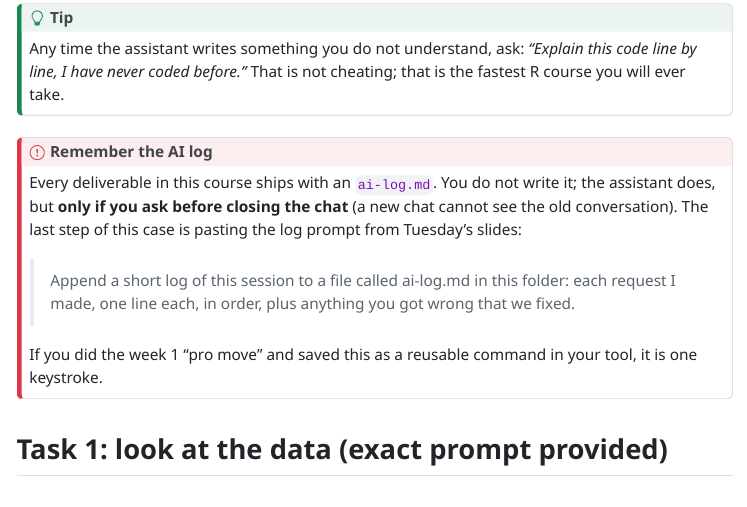
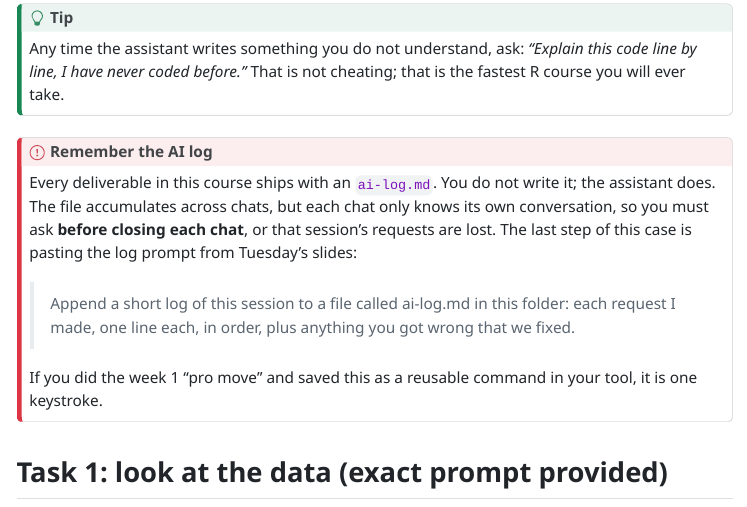
Before and after one commit to dadepro/mkt566, a Quarto document (w2/w2-1-variation-case.qmd): the page in a window 1100 px wide, from 2080 px down. The pictures show the output file w2/w2-1-variation-case.html that the author committed with the source, opened offline; menus at the side of the page are left out.

Commit message:
Case handouts: clarify that ai-log.md persists across chats but each chat only sees its own conversation
Co-Authored-By: Claude Fable 5.1 <noreply@anthropic.com>

```diff
--- a/w2/w2-1-variation-case.qmd
+++ b/w2/w2-1-variation-case.qmd
@@ -58,7 +58,7 @@ Any time the assistant writes something you do not understand, ask: *"Explain th
 ::: {.callout-important}
 ## Remember the AI log
 
-Every deliverable in this course ships with an `ai-log.md`. You do not write it; the assistant does, but **only if you ask before closing the chat** (a new chat cannot see the old conversation). The last step of this case is pasting the log prompt from Tuesday's slides:
+Every deliverable in this course ships with an `ai-log.md`. You do not write it; the assistant does. The file accumulates across chats, but each chat only knows its own conversation, so you must ask **before closing each chat**, or that session's requests are lost. The last step of this case is pasting the log prompt from Tuesday's slides:
 
 > Append a short log of this session to a file called ai-log.md in this folder: each request I made, one line each, in order, plus anything you got wrong that we fixed.
 
```
Also changed, not shown: w3/w3-ratebeer-case.qmd (+1 -1 lines), w2/w2-1-variation-case.html, w3/w3-ratebeer-case.html.
